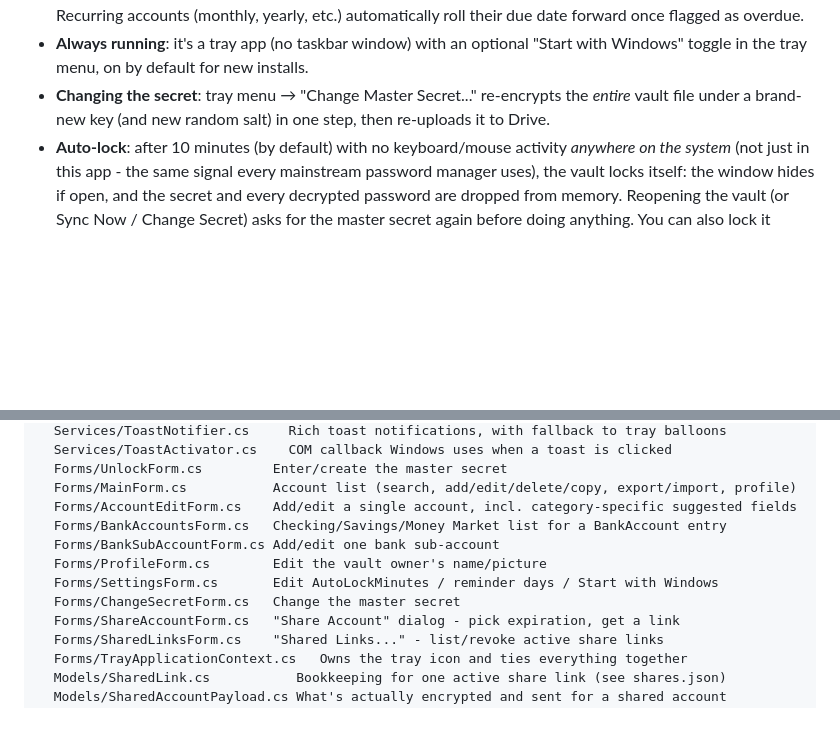
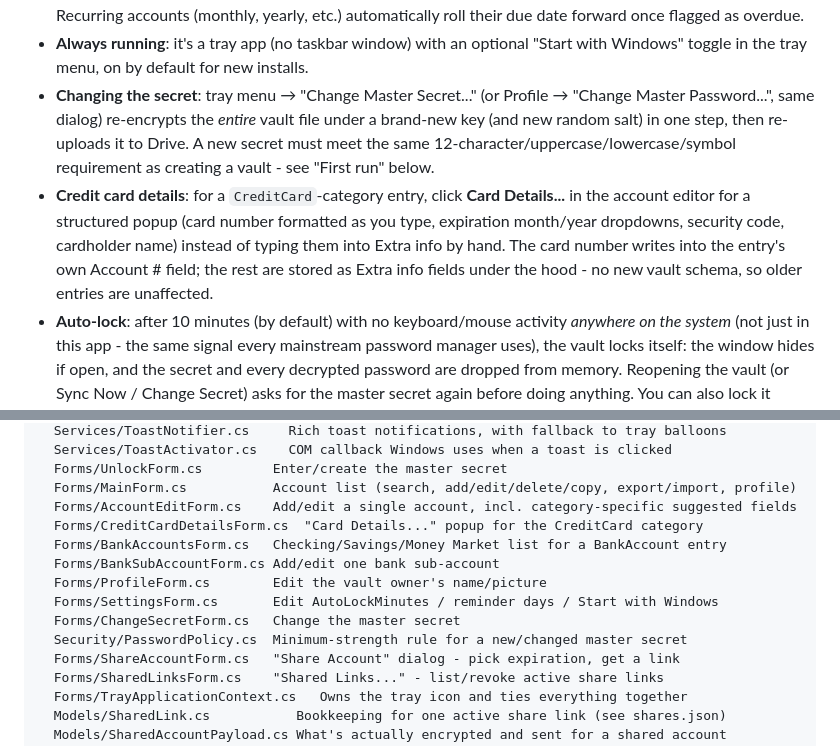
Before and after one commit to muruganplc01-ai/PersonalVault, a Markdown page: README.md, 2 parts joined by grey strips. Drawn GitHub-style; blank space fills up the shorter version.

Commit message:
Document the Credit Card Details popup and PasswordPolicy in the README
Both landed earlier this session but were never added to the README - the Credit Card
Details popup had no "How it works" bullet or project-layout entry, and
Security/PasswordPolicy.cs was missing from the layout listing. Also notes that
Profile's "Change Master Password..." is the same flow as the tray menu's "Change
Master Secret...".

Co-Authored-By: Claude Sonnet 5 <noreply@anthropic.com>

```diff
--- a/README.md
+++ b/README.md
@@ -34,9 +34,17 @@ This is a working v2 - see "What's next" below for what's still just an idea.
   etc.) automatically roll their due date forward once flagged as overdue.
 - **Always running**: it's a tray app (no taskbar window) with an optional "Start with
   Windows" toggle in the tray menu, on by default for new installs.
-- **Changing the secret**: tray menu → "Change Master Secret..." re-encrypts the
-  *entire* vault file under a brand-new key (and new random salt) in one step, then
-  re-uploads it to Drive.
+- **Changing the secret**: tray menu → "Change Master Secret..." (or Profile → "Change
+  Master Password...", same dialog) re-encrypts the *entire* vault file under a
+  brand-new key (and new random salt) in one step, then re-uploads it to Drive. A new
+  secret must meet the same 12-character/uppercase/lowercase/symbol requirement as
+  creating a vault - see "First run" below.
+- **Credit card details**: for a `CreditCard`-category entry, click **Card
+  Details...** in the account editor for a structured popup (card number formatted as
+  you type, expiration month/year dropdowns, security code, cardholder name) instead of
+  typing them into Extra info by hand. The card number writes into the entry's own
+  Account # field; the rest are stored as Extra info fields under the hood - no new
+  vault schema, so older entries are unaffected.
 - **Auto-lock**: after 10 minutes (by default) with no keyboard/mouse activity
   *anywhere on the system* (not just in this app - the same signal every mainstream
   password manager uses), the vault locks itself: the window hides if open, and the
@@ -121,11 +129,13 @@ PersonalVault/
   Forms/UnlockForm.cs         Enter/create the master secret
   Forms/MainForm.cs           Account list (search, add/edit/delete/copy, export/import, profile)
   Forms/AccountEditForm.cs    Add/edit a single account, incl. category-specific suggested fields
+  Forms/CreditCardDetailsForm.cs  "Card Details..." popup for the CreditCard category
   Forms/BankAccountsForm.cs   Checking/Savings/Money Market list for a BankAccount entry
   Forms/BankSubAccountForm.cs Add/edit one bank sub-account
   Forms/ProfileForm.cs        Edit the vault owner's name/picture
   Forms/SettingsForm.cs       Edit AutoLockMinutes / reminder days / Start with Windows
   Forms/ChangeSecretForm.cs   Change the master secret
+  Security/PasswordPolicy.cs  Minimum-strength rule for a new/changed master secret
   Forms/ShareAccountForm.cs   "Share Account" dialog - pick expiration, get a link
   Forms/SharedLinksForm.cs    "Shared Links..." - list/revoke active share links
   Forms/TrayApplicationContext.cs   Owns the tray icon and ties everything together
```
